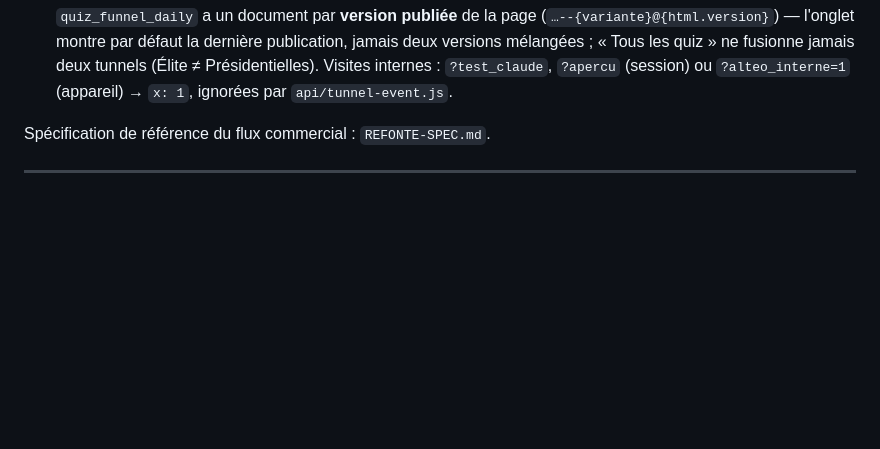
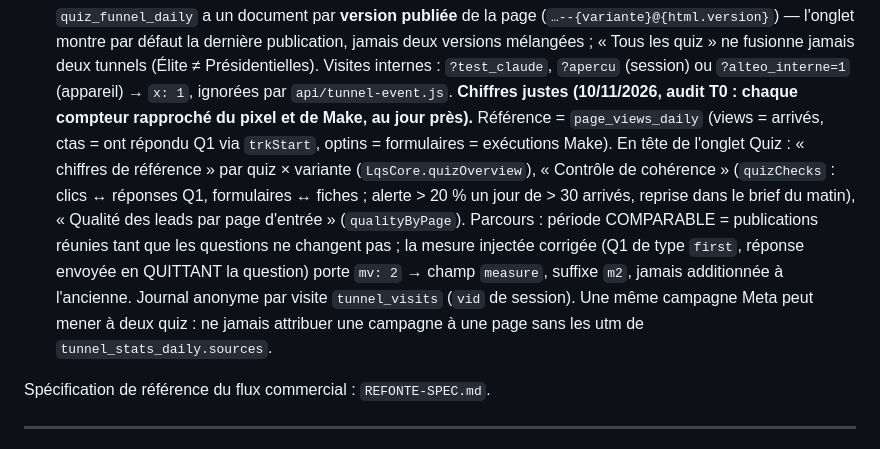
Before and after one commit to Adrien83440/team-ambitio, a Markdown page: CLAUDE.md, the part around the change. GitHub-like rendering; blank space fills up the shorter version.

Commit message:
CLAUDE.md : mesure des quiz — chiffres de référence, contrôle, période comparable
Co-Authored-By: Claude Opus 5.5 <noreply@anthropic.com>
Claude-Session: https://claude.ai/code/session_01LEpNcoCJAB4n3WEorvUwUR

```diff
--- a/CLAUDE.md
+++ b/CLAUDE.md
@@ -370,6 +370,18 @@ Pour relier un membre à un compte Auth, utiliser le champ `firebaseUid`.
   deux versions mélangées ; « Tous les quiz » ne fusionne jamais deux tunnels (Élite ≠
   Présidentielles). Visites internes : `?test_claude`, `?apercu` (session) ou `?alteo_interne=1`
   (appareil) → `x: 1`, ignorées par `api/tunnel-event.js`.
+  **Chiffres justes (10/11/2026, audit T0 : chaque compteur rapproché du pixel et de Make, au jour
+  près).** Référence = `page_views_daily` (views = arrivés, ctas = ont répondu Q1 via
+  `trkStart`, optins = formulaires = exécutions Make). En tête de l'onglet Quiz : « chiffres de
+  référence » par quiz × variante (`LqsCore.quizOverview`), « Contrôle de cohérence »
+  (`quizChecks` : clics ↔ réponses Q1, formulaires ↔ fiches ; alerte > 20 % un jour de > 30 arrivés,
+  reprise dans le brief du matin), « Qualité des leads par page d'entrée » (`qualityByPage`).
+  Parcours : période COMPARABLE = publications réunies tant que les questions ne changent pas ; la
+  mesure injectée corrigée (Q1 de type `first`, réponse envoyée en QUITTANT la question) porte
+  `mv: 2` → champ `measure`, suffixe `m2`, jamais additionnée à l'ancienne. Journal anonyme par
+  visite `tunnel_visits` (`vid` de session). Une même campagne Meta peut mener à deux quiz : ne
+  jamais attribuer une campagne à une page sans les utm de `tunnel_stats_daily.sources`.
+
 
 Spécification de référence du flux commercial : `REFONTE-SPEC.md`.
 
```
